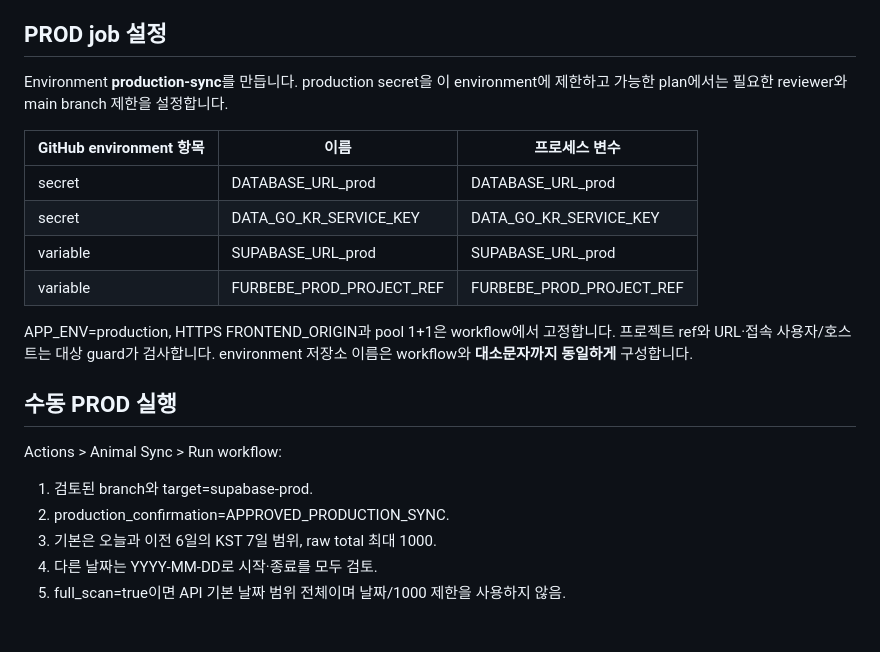
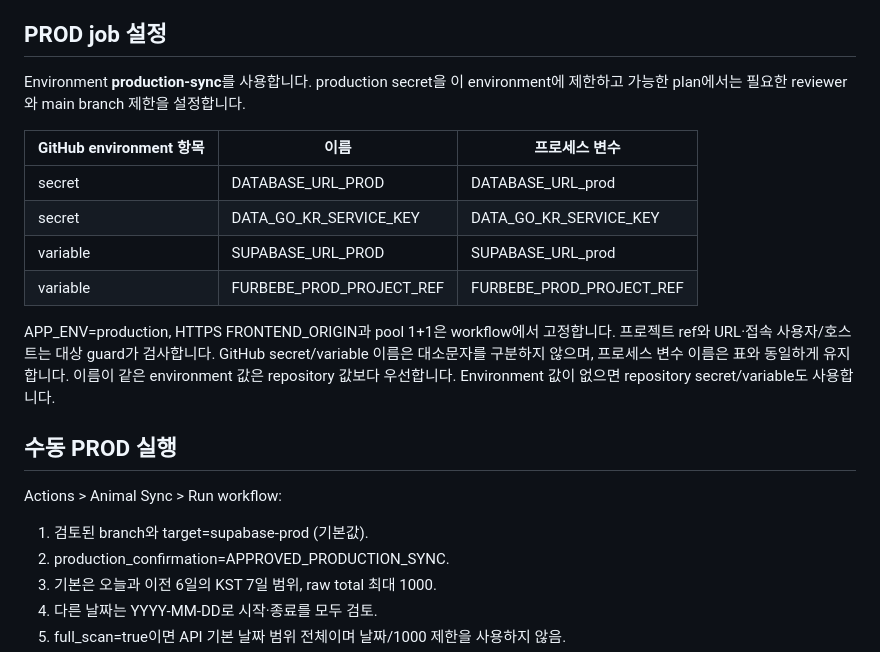
Before and after one commit to HAYEONryu/furbebe, a Markdown page: deploy/sync-environments.md, the part around the change. Drawn GitHub-style; blank space fills up the shorter version.

Commit message:
Document production sync defaults and GitHub configuration
Updated environment variable names for production sync.

```diff
--- a/deploy/sync-environments.md
+++ b/deploy/sync-environments.md
@@ -20,25 +20,26 @@ DEV 수동 실행은 날짜/full_scan 입력과 무관하게 --full입니다.
 
 ## PROD job 설정
 
-Environment **production-sync**를 만듭니다.
+Environment **production-sync**를 사용합니다.
 production secret을 이 environment에 제한하고 가능한 plan에서는 필요한 reviewer와 main branch 제한을 설정합니다.
 
 | GitHub environment 항목 | 이름 | 프로세스 변수 |
 | --- | --- | --- |
-| secret | DATABASE_URL_prod | DATABASE_URL_prod |
+| secret | DATABASE_URL_PROD | DATABASE_URL_prod |
 | secret | DATA_GO_KR_SERVICE_KEY | DATA_GO_KR_SERVICE_KEY |
-| variable | SUPABASE_URL_prod | SUPABASE_URL_prod |
+| variable | SUPABASE_URL_PROD | SUPABASE_URL_prod |
 | variable | FURBEBE_PROD_PROJECT_REF | FURBEBE_PROD_PROJECT_REF |
 
 APP_ENV=production, HTTPS FRONTEND_ORIGIN과 pool 1+1은 workflow에서 고정합니다.
 프로젝트 ref와 URL·접속 사용자/호스트는 대상 guard가 검사합니다.
-environment 저장소 이름은 workflow와 **대소문자까지 동일하게** 구성합니다.
+GitHub secret/variable 이름은 대소문자를 구분하지 않으며, 프로세스 변수 이름은 표와 동일하게 유지합니다.
+이름이 같은 environment 값은 repository 값보다 우선합니다. Environment 값이 없으면 repository secret/variable도 사용합니다.
 
 ## 수동 PROD 실행
 
 Actions > Animal Sync > Run workflow:
 
-1. 검토된 branch와 target=supabase-prod.
+1. 검토된 branch와 target=supabase-prod (기본값).
 2. production_confirmation=APPROVED_PRODUCTION_SYNC.
 3. 기본은 오늘과 이전 6일의 KST 7일 범위, raw total 최대 1000.
 4. 다른 날짜는 YYYY-MM-DD로 시작·종료를 모두 검토.
```
